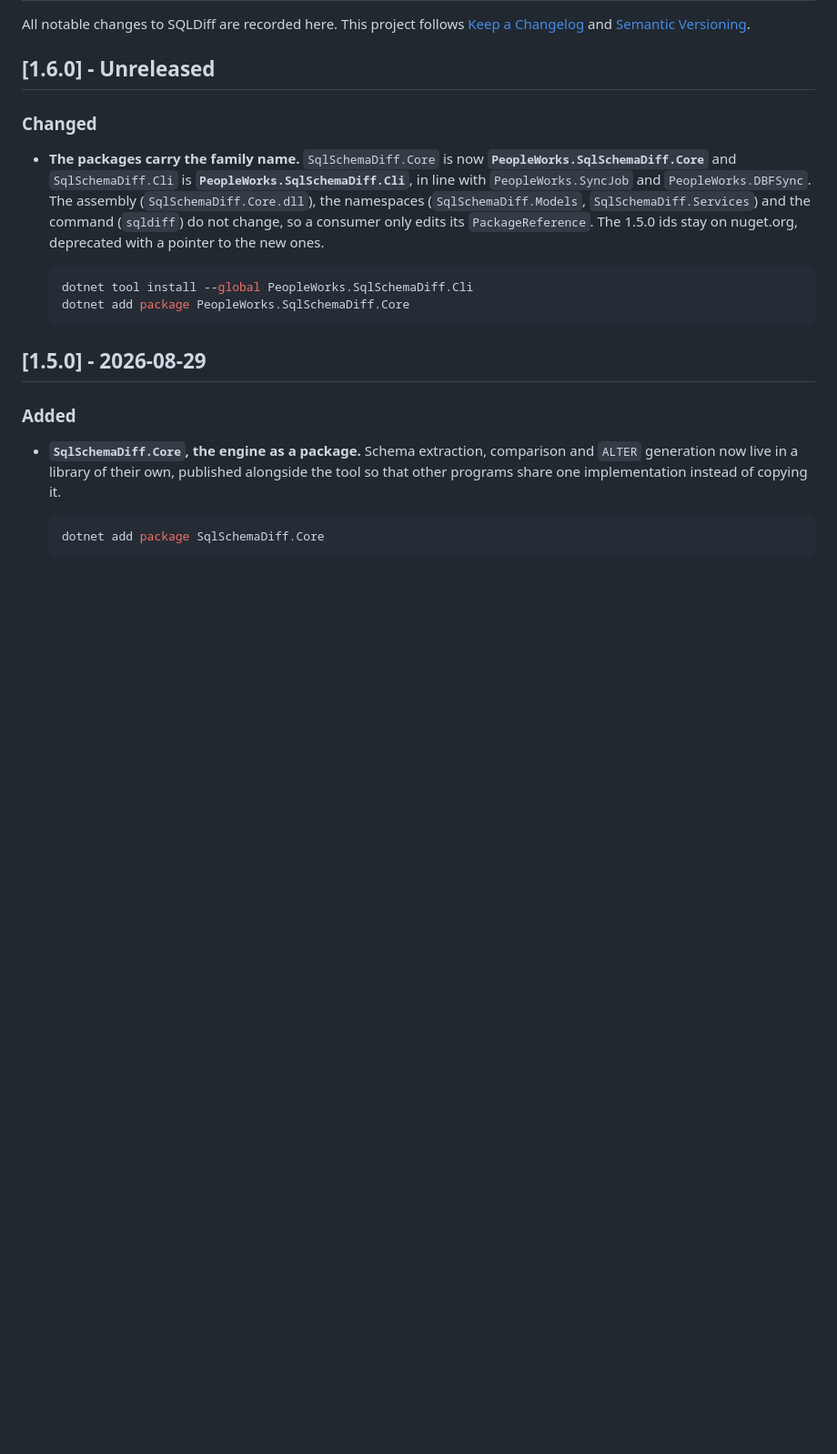
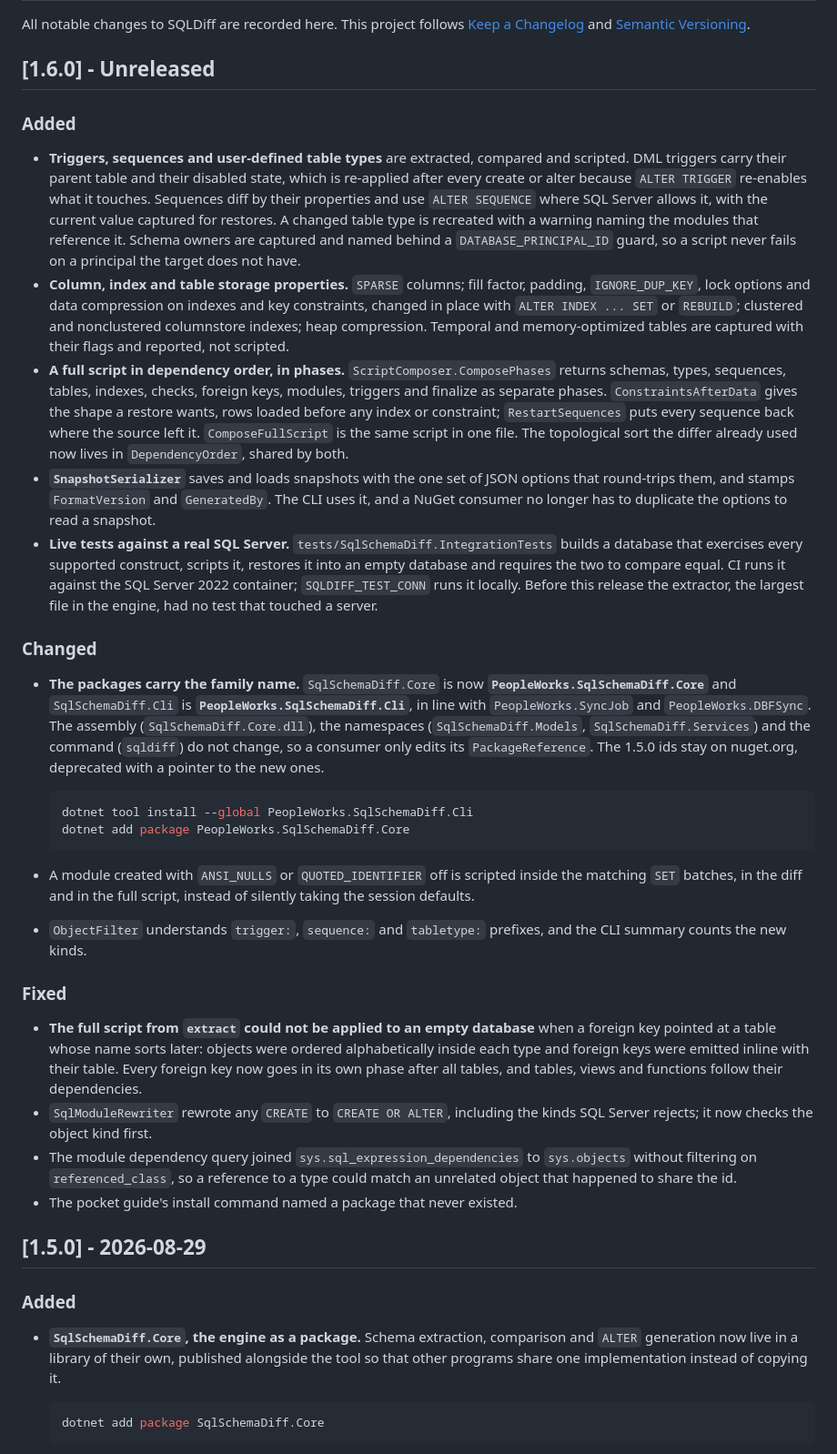
Before and after one commit to peopleworks/SqlSchemaDiff, a Markdown page: CHANGELOG.md, the part around the change. Shown at 91% size. GitHub-like rendering; blank space fills up the shorter version.

````diff
--- a/CHANGELOG.md
+++ b/CHANGELOG.md
@@ -5,6 +5,37 @@ This project follows [Keep a Changelog](https://keepachangelog.com/en/1.1.0/) an
 [Semantic Versioning](https://semver.org/spec/v2.0.0.html).
 
 ## [1.6.0] - Unreleased
+
+### Added
+
+- **Triggers, sequences and user-defined table types** are extracted, compared and
+  scripted. DML triggers carry their parent table and their disabled state, which is
+  re-applied after every create or alter because `ALTER TRIGGER` re-enables what it
+  touches. Sequences diff by their properties and use `ALTER SEQUENCE` where SQL Server
+  allows it, with the current value captured for restores. A changed table type is
+  recreated with a warning naming the modules that reference it. Schema owners are
+  captured and named behind a `DATABASE_PRINCIPAL_ID` guard, so a script never fails on
+  a principal the target does not have.
+- **Column, index and table storage properties.** `SPARSE` columns; fill factor,
+  padding, `IGNORE_DUP_KEY`, lock options and data compression on indexes and key
+  constraints, changed in place with `ALTER INDEX ... SET` or `REBUILD`; clustered and
+  nonclustered columnstore indexes; heap compression. Temporal and memory-optimized
+  tables are captured with their flags and reported, not scripted.
+- **A full script in dependency order, in phases.** `ScriptComposer.ComposePhases`
+  returns schemas, types, sequences, tables, indexes, checks, foreign keys, modules,
+  triggers and finalize as separate phases. `ConstraintsAfterData` gives the shape a
+  restore wants, rows loaded before any index or constraint; `RestartSequences` puts
+  every sequence back where the source left it. `ComposeFullScript` is the same script
+  in one file. The topological sort the differ already used now lives in
+  `DependencyOrder`, shared by both.
+- **`SnapshotSerializer`** saves and loads snapshots with the one set of JSON options
+  that round-trips them, and stamps `FormatVersion` and `GeneratedBy`. The CLI uses it,
+  and a NuGet consumer no longer has to duplicate the options to read a snapshot.
+- **Live tests against a real SQL Server.** `tests/SqlSchemaDiff.IntegrationTests`
+  builds a database that exercises every supported construct, scripts it, restores it
+  into an empty database and requires the two to compare equal. CI runs it against the
+  SQL Server 2022 container; `SQLDIFF_TEST_CONN` runs it locally. Before this release
+  the extractor, the largest file in the engine, had no test that touched a server.
 
 ### Changed
 
@@ -20,6 +51,26 @@ This project follows [Keep a Changelog](https://keepachangelog.com/en/1.1.0/) an
   dotnet tool install --global PeopleWorks.SqlSchemaDiff.Cli
   dotnet add package PeopleWorks.SqlSchemaDiff.Core
   ```
+
+- A module created with `ANSI_NULLS` or `QUOTED_IDENTIFIER` off is scripted inside the
+  matching `SET` batches, in the diff and in the full script, instead of silently taking
+  the session defaults.
+- `ObjectFilter` understands `trigger:`, `sequence:` and `tabletype:` prefixes, and the
+  CLI summary counts the new kinds.
+
+### Fixed
+
+- **The full script from `extract` could not be applied to an empty database** when a
+  foreign key pointed at a table whose name sorts later: objects were ordered
+  alphabetically inside each type and foreign keys were emitted inline with their table.
+  Every foreign key now goes in its own phase after all tables, and tables, views and
+  functions follow their dependencies.
+- `SqlModuleRewriter` rewrote any `CREATE` to `CREATE OR ALTER`, including the kinds SQL
+  Server rejects; it now checks the object kind first.
+- The module dependency query joined `sys.sql_expression_dependencies` to `sys.objects`
+  without filtering on `referenced_class`, so a reference to a type could match an
+  unrelated object that happened to share the id.
+- The pocket guide's install command named a package that never existed.
 
 ## [1.5.0] - 2026-08-29
 
````
Also changed, not shown: README.md (+14 -8 lines), SqlSchemaDiff.Core/README.md (+20 -3 lines).
